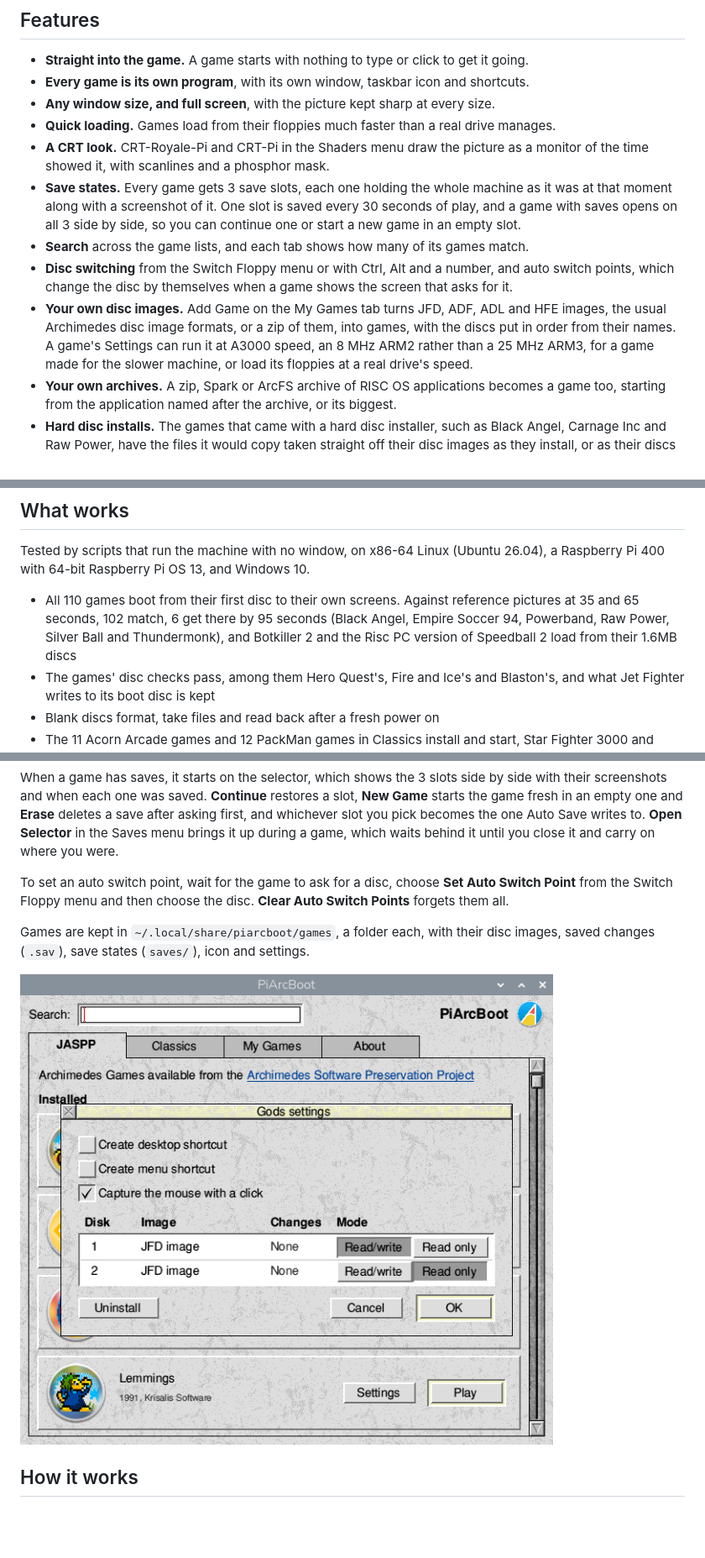
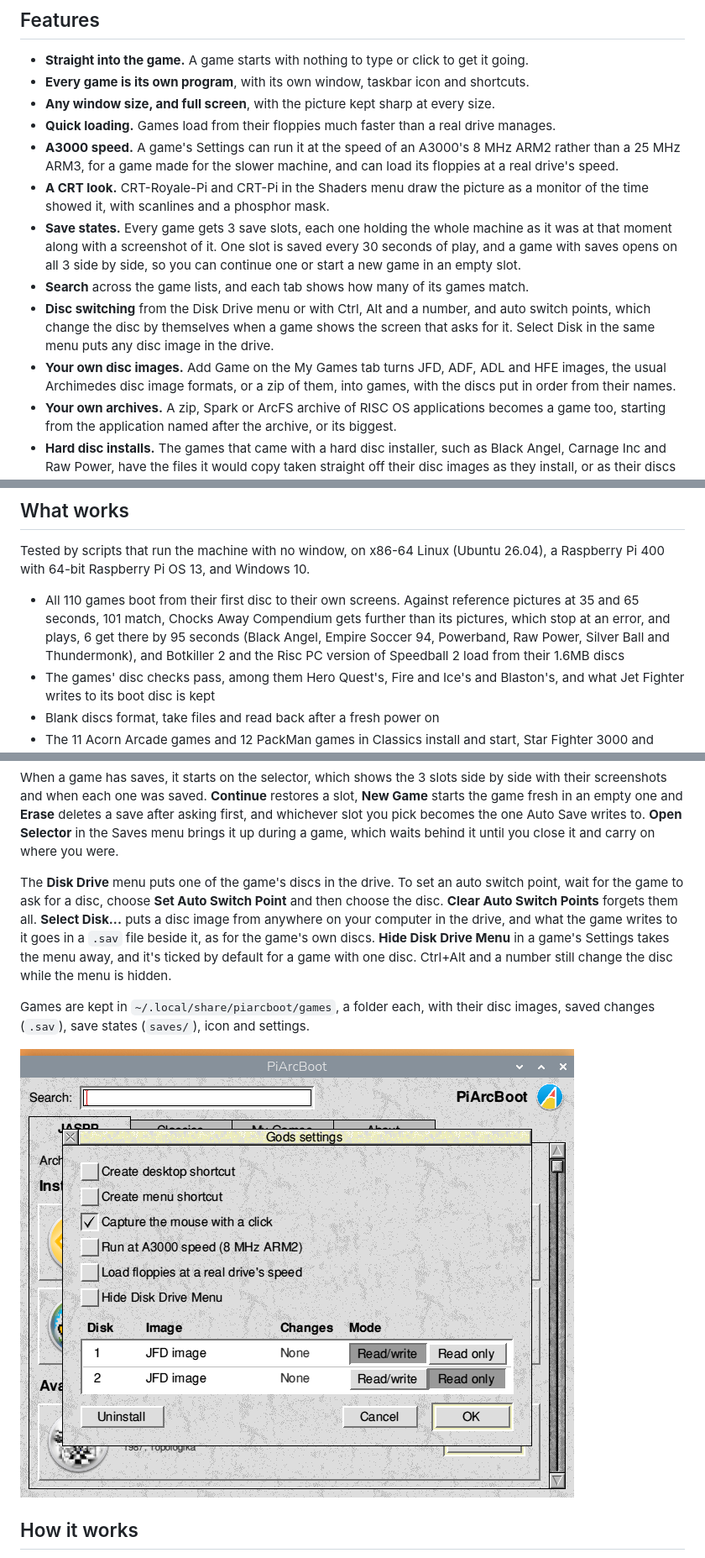
Before and after one commit to jameshansen/PiArcBoot, a Markdown page: README.md, 3 parts joined by grey strips. Shown at 84% size. GitHub-like rendering; pictures changed too: docs/settings.png; blank space fills up the shorter version.

```diff
--- a/README.md
+++ b/README.md
@@ -67,11 +67,12 @@ Restoring a save puts back anything the game wrote to a floppy too, while files
 - **Every game is its own program**, with its own window, taskbar icon and shortcuts.
 - **Any window size, and full screen**, with the picture kept sharp at every size.
 - **Quick loading.** Games load from their floppies much faster than a real drive manages.
+- **A3000 speed.** A game's Settings can run it at the speed of an A3000's 8 MHz ARM2 rather than a 25 MHz ARM3, for a game made for the slower machine, and can load its floppies at a real drive's speed.
 - **A CRT look.** CRT-Royale-Pi and CRT-Pi in the Shaders menu draw the picture as a monitor of the time showed it, with scanlines and a phosphor mask.
 - **Save states.** Every game gets 3 save slots, each one holding the whole machine as it was at that moment along with a screenshot of it. One slot is saved every 30 seconds of play, and a game with saves opens on all 3 side by side, so you can continue one or start a new game in an empty slot.
 - **Search** across the game lists, and each tab shows how many of its games match.
-- **Disc switching** from the Switch Floppy menu or with Ctrl, Alt and a number, and auto switch points, which change the disc by themselves when a game shows the screen that asks for it.
-- **Your own disc images.** Add Game on the My Games tab turns JFD, ADF, ADL and HFE images, the usual Archimedes disc image formats, or a zip of them, into games, with the discs put in order from their names. A game's Settings can run it at A3000 speed, an 8 MHz ARM2 rather than a 25 MHz ARM3, for a game made for the slower machine, or load its floppies at a real drive's speed.
+- **Disc switching** from the Disk Drive menu or with Ctrl, Alt and a number, and auto switch points, which change the disc by themselves when a game shows the screen that asks for it. Select Disk in the same menu puts any disc image in the drive.
+- **Your own disc images.** Add Game on the My Games tab turns JFD, ADF, ADL and HFE images, the usual Archimedes disc image formats, or a zip of them, into games, with the discs put in order from their names.
 - **Your own archives.** A zip, Spark or ArcFS archive of RISC OS applications becomes a game too, starting from the application named after the archive, or its biggest.
 - **Hard disc installs.** The games that came with a hard disc installer, such as Black Angel, Carnage Inc and Raw Power, have the files it would copy taken straight off their disc images as they install, or as their discs are added with Add Game, so they start from a folder the machine reads directly with no discs to swap.
 - **Saves are kept** in a file beside each disc image, and the image itself is never changed. Any disc can be made read only.
@@ -84,7 +85,7 @@ Restoring a save puts back anything the game wrote to a floppy too, while files
 
 Tested by scripts that run the machine with no window, on x86-64 Linux (Ubuntu 26.04), a Raspberry Pi 400 with 64-bit Raspberry Pi OS 13, and Windows 10.
 
-- All 110 games boot from their first disc to their own screens. Against reference pictures at 35 and 65 seconds, 102 match, 6 get there by 95 seconds (Black Angel, Empire Soccer 94, Powerband, Raw Power, Silver Ball and Thundermonk), and Botkiller 2 and the Risc PC version of Speedball 2 load from their 1.6MB discs
+- All 110 games boot from their first disc to their own screens. Against reference pictures at 35 and 65 seconds, 101 match, Chocks Away Compendium gets further than its pictures, which stop at an error, and plays, 6 get there by 95 seconds (Black Angel, Empire Soccer 94, Powerband, Raw Power, Silver Ball and Thundermonk), and Botkiller 2 and the Risc PC version of Speedball 2 load from their 1.6MB discs
 - The games' disc checks pass, among them Hero Quest's, Fire and Ice's and Blaston's, and what Jet Fighter writes to its boot disc is kept
 - Blank discs format, take files and read back after a fresh power on
 - The 11 Acorn Arcade games and 12 PackMan games in Classics install and start, Star Fighter 3000 and Meteors full screen
@@ -169,7 +170,7 @@ The **Saves** menu has 3 slots, and each one has **Save**, which keeps the whole
 
 When a game has saves, it starts on the selector, which shows the 3 slots side by side with their screenshots and when each one was saved. **Continue** restores a slot, **New Game** starts the game fresh in an empty one and **Erase** deletes a save after asking first, and whichever slot you pick becomes the one Auto Save writes to. **Open Selector** in the Saves menu brings it up during a game, which waits behind it until you close it and carry on where you were.
 
-To set an auto switch point, wait for the game to ask for a disc, choose **Set Auto Switch Point** from the Switch Floppy menu and then choose the disc. **Clear Auto Switch Points** forgets them all.
+The **Disk Drive** menu puts one of the game's discs in the drive. To set an auto switch point, wait for the game to ask for a disc, choose **Set Auto Switch Point** and then choose the disc. **Clear Auto Switch Points** forgets them all. **Select Disk...** puts a disc image from anywhere on your computer in the drive, and what the game writes to it goes in a `.sav` file beside it, as for the game's own discs. **Hide Disk Drive Menu** in a game's Settings takes the menu away, and it's ticked by default for a game with one disc. Ctrl+Alt and a number still change the disc while the menu is hidden.
 
 Games are kept in `~/.local/share/piarcboot/games`, a folder each, with their disc images, saved changes (`.sav`), save states (`saves/`), icon and settings.
 
```
Also changed, not shown: other parts of README.md (+2 -2 lines), 12 other files.
